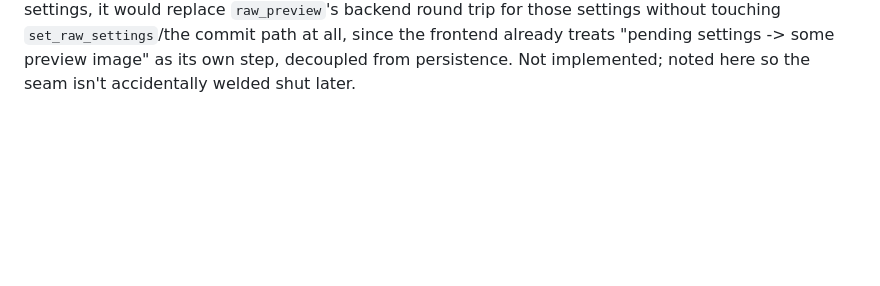
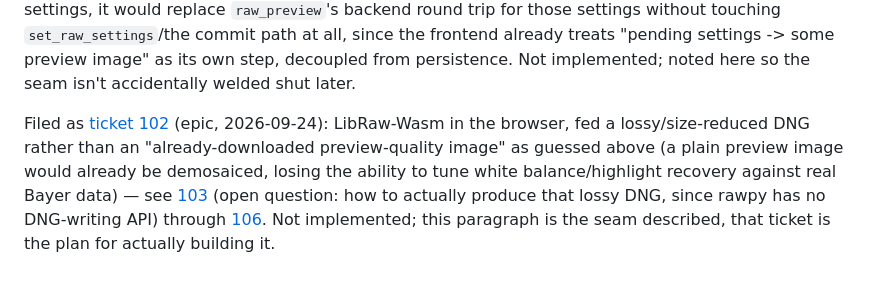
Before and after one commit to salikh/photo-app, a Markdown page: docs/design/thumbnails.md, the part around the change. GitHub-like rendering; blank space fills up the shorter version.

Commit message:
Fix stale STATUS.md line, link thumbnails.md's future-renderer note to 102
STATUS.md still said "Nothing open right now" after 102-107 were filed.
docs/design/thumbnails.md's provisional-render seam note (written while
implementing 094) now points forward to ticket 102, which is the actual
plan for building it, and corrects its own guess (a plain preview image,
not a lossy DNG, would already be demosaiced and unable to support
real white-balance/highlight tuning).

Co-Authored-By: Claude Sonnet 5 <noreply@anthropic.com>

```diff
--- a/docs/design/thumbnails.md
+++ b/docs/design/thumbnails.md
@@ -124,3 +124,11 @@ fast enough for some settings, it would replace `raw_preview`'s backend round tr
 settings without touching `set_raw_settings`/the commit path at all, since the frontend already
 treats "pending settings -> some preview image" as its own step, decoupled from persistence. Not
 implemented; noted here so the seam isn't accidentally welded shut later.
+
+Filed as [ticket 102](../tickets/102.md) (epic, 2026-09-24): LibRaw-Wasm in the browser, fed a
+lossy/size-reduced DNG rather than an "already-downloaded preview-quality image" as guessed above
+(a plain preview image would already be demosaiced, losing the ability to tune white
+balance/highlight recovery against real Bayer data) — see [103](../tickets/103.md) (open question:
+how to actually produce that lossy DNG, since rawpy has no DNG-writing API) through
+[106](../tickets/106.md). Not implemented; this paragraph is the seam described, that ticket is
+the plan for actually building it.
```
Also changed, not shown: STATUS.md (+2 -1 lines).
